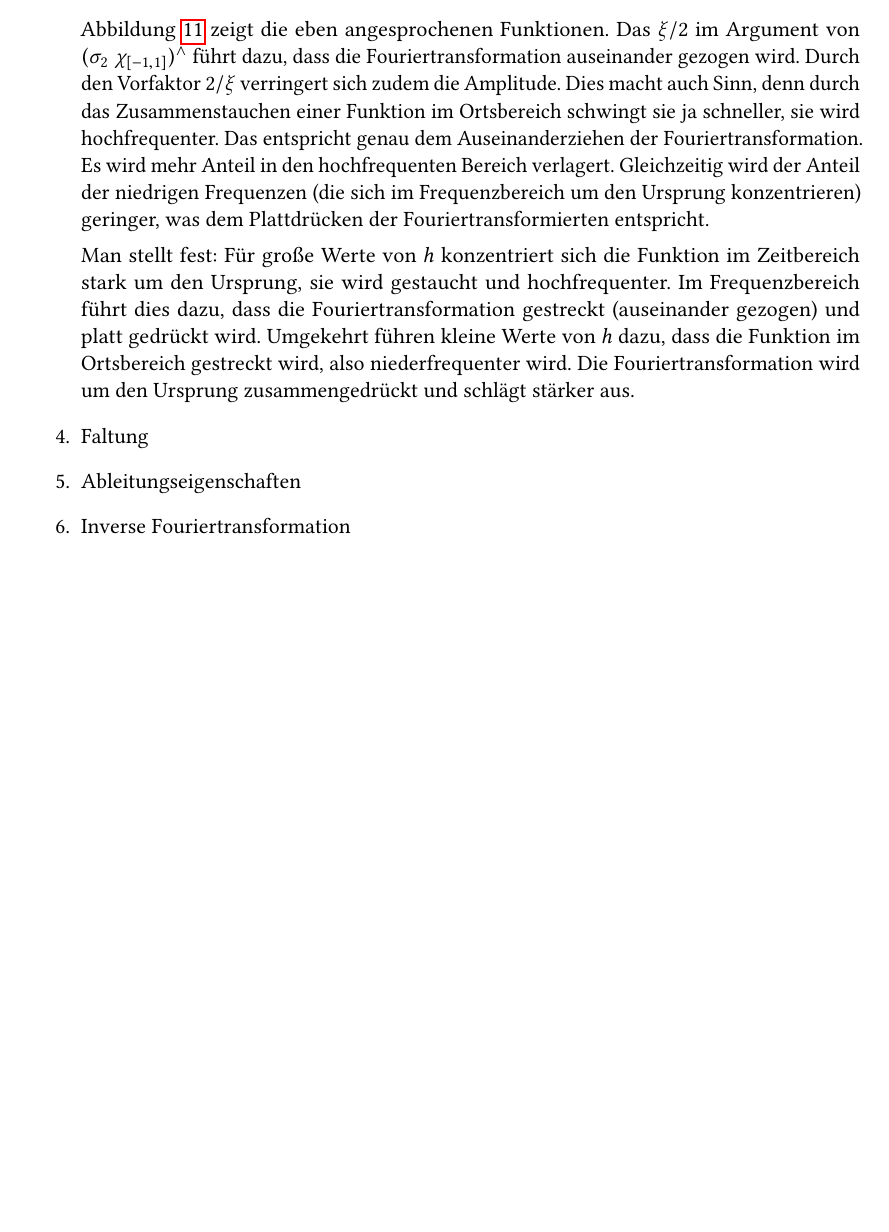
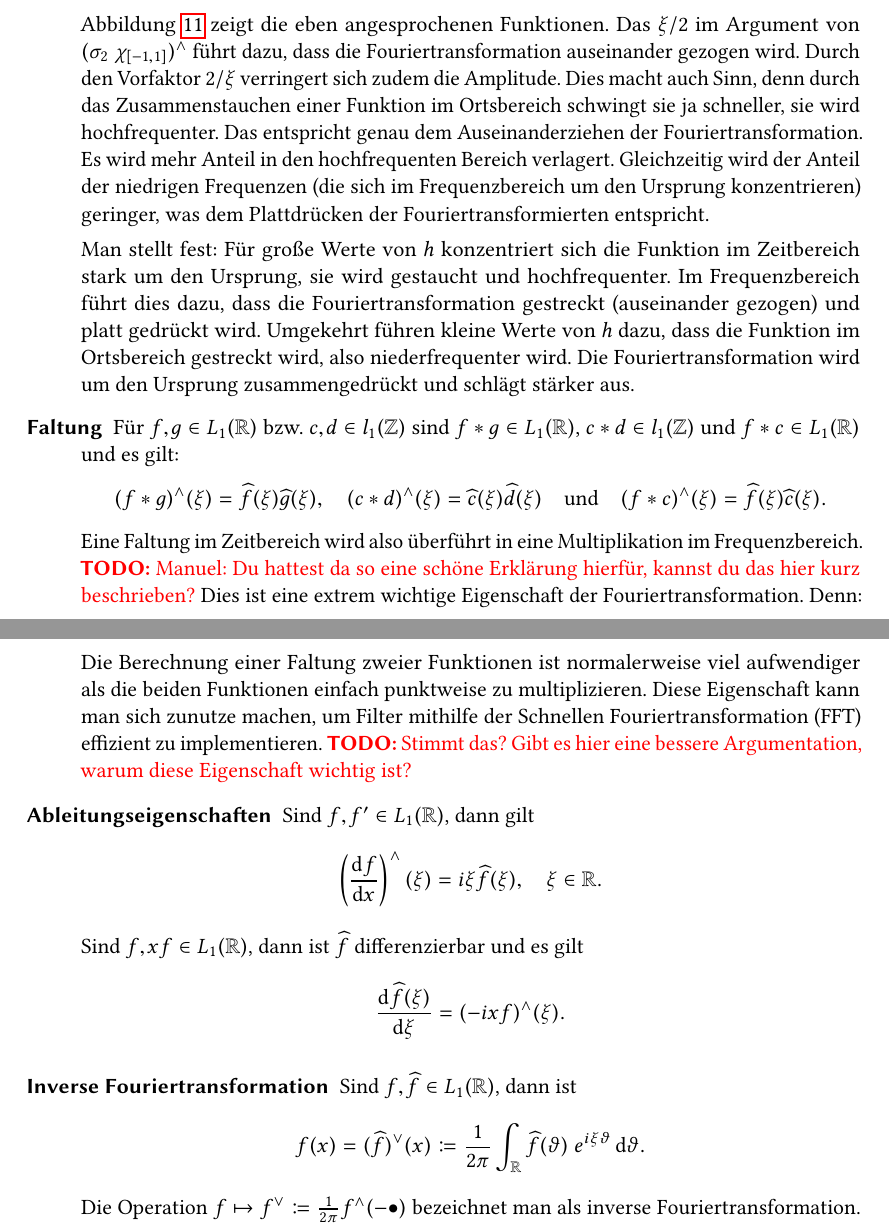
Before and after one commit to manpau1991/hjkl, a LaTeX document (Bildverarbeitung/Zusammenfassung/Zusammenfassung.tex, which reads Bildverarbeitung/Zusammenfassung/Kapitel/Fourier.tex): part of page 13 of 13 before the commit and two parts of pages 13 and 14 of 14 after it, the two joined at a grey line, cut so that both start at the same text, the shorter picture padded with empty space. The pictures show the PDF file Bildverarbeitung/Zusammenfassung/Zusammenfassung.pdf that the author committed with the source.

Commit message:
BV Zusammenfassung: Eigenschaften der Fouriertransformation

```diff
--- a/Bildverarbeitung/Zusammenfassung/Kapitel/Fourier.tex
+++ b/Bildverarbeitung/Zusammenfassung/Kapitel/Fourier.tex
@@ -406,8 +407,37 @@ Fouriertransformierte besonders schnell berechnen wollen.
     also niederfrequenter wird. Die Fouriertransformation wird um den Ursprung zusammengedrückt und
     schlägt stärker aus.
 
-		\item Faltung
-		\item Ableitungseigenschaften
-		\item Inverse Fouriertransformation
-	\end{enumerate}
+		\item [Faltung] Für $ f, g \in L_{1}(\R) $ bzw.\ $ c, d \in l_{1}(\Z) $ sind
+  	$ f * g \in L_{1}(\R) $, $ c * d \in l_{1}(\Z) $ und $ f * c \in L_{1}(\R) $ und es gilt:
+    \[
+      (f * g)^{\wedge}(\xi) = \widehat{f}(\xi) \widehat{g}(\xi), \quad
+      (c * d)^{\wedge}(\xi) = \widehat{c}(\xi) \widehat{d}(\xi)  \quad \text{und} \quad
+      (f * c)^{\wedge}(\xi) = \widehat{f}(\xi) \widehat{c}(\xi).
+    \]
+    Eine Faltung im Zeitbereich wird also überführt in eine Multiplikation im Frequenzbereich.
+    \TODO{Manuel: Du hattest da so eine schöne Erklärung hierfür, kannst du das hier kurz
+    beschrieben?}
+    Dies ist eine extrem wichtige Eigenschaft der Fouriertransformation. Denn: Die Berechnung einer
+    Faltung zweier Funktionen ist normalerweise viel aufwendiger als die beiden Funktionen einfach
+    punktweise zu multiplizieren. Diese Eigenschaft kann man sich zunutze machen, um Filter mithilfe
+    der Schnellen Fouriertransformation (FFT) effizient zu implementieren.
+    \TODO{Stimmt das? Gibt es hier eine bessere Argumentation, warum diese Eigenschaft wichtig ist?}
+
+		\item [Ableitungseigenschaften] Sind $ f, f' \in L_{1}(\R) $, dann gilt
+    \[
+      \left( \dod{f}{x} \right)^{\wedge}(\xi) = i\xi \widehat{f}(\xi), \quad \xi \in \R.
+    \]
+    Sind $ f, xf \in L_{1}(\R) $, dann ist $ \widehat{f} $ differenzierbar und es gilt
+    \[
+      \dod{\widehat{f}(\xi)}{\xi} = (-ix f)^{\wedge}(\xi).
+    \]
+
+		\item [Inverse Fouriertransformation] Sind $ f, \widehat{f} \in L_{1}(\R) $, dann ist
+		\[
+  		f(x) = (\widehat{f})^{\vee}(x) \coloneqq
+    		\frac{1}{2\pi} \int_{\R} \widehat{f}(\vartheta) \ e^{i \xi \vartheta} \dif \vartheta.
+		\]
+		Die Operation $ f \mapsto f^{\vee} \coloneqq \frac{1}{2\pi} f^{\wedge}(-\bullet) $ bezeichnet
+		man als inverse Fouriertransformation.
+	\end{description}
 \end{remark}
```
Also changed, not shown: Bildverarbeitung/Zusammenfassung/Preamble.tex (+1 -1 lines), Bildverarbeitung/Zusammenfassung/Zusammenfassung.pdf, Bildverarbeitung/Zusammenfassung/Kapitel/Fourier.tex (11 more changed lines).
